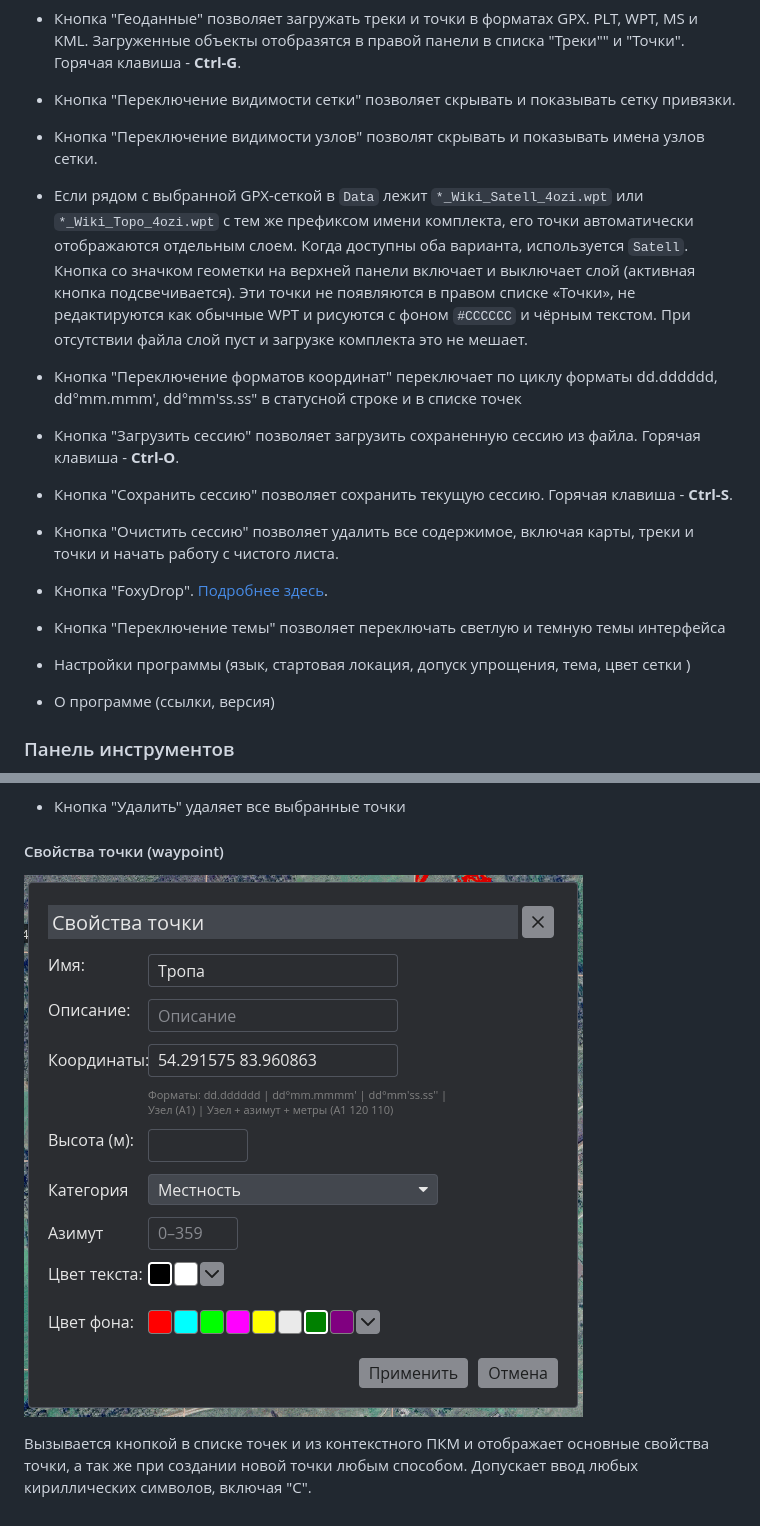
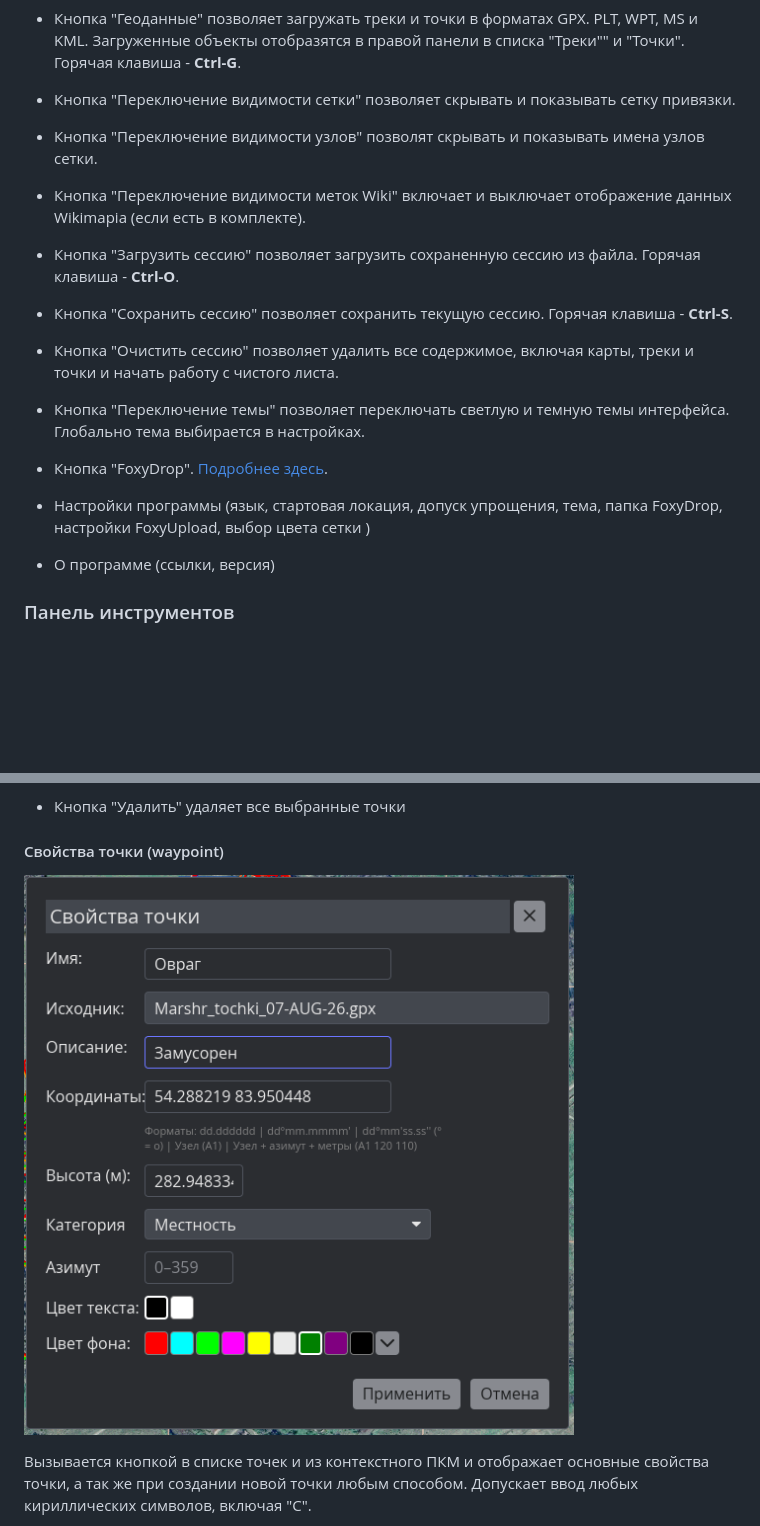
Before and after one commit to grantbor/FoxyXplorer, a Markdown page: docs/user-guide.md, 2 parts joined by grey strips. Rendered like a GitHub page; pictures changed too: docs/screenshots/WaypountsProperties_01.png; blank space fills up the shorter version.

```diff
--- a/docs/user-guide.md
+++ b/docs/user-guide.md
@@ -19,9 +17,8 @@
 - Кнопка "Переключение видимости сетки" позволяет скрывать и показывать сетку привязки.
 
 - Кнопка "Переключение видимости узлов" позволят скрывать и показывать имена узлов сетки.
-- Если рядом с выбранной GPX-сеткой в `Data` лежит `*_Wiki_Satell_4ozi.wpt` или `*_Wiki_Topo_4ozi.wpt` с тем же префиксом имени комплекта, его точки автоматически отображаются отдельным слоем. Когда доступны оба варианта, используется `Satell`. Кнопка со значком геометки на верхней панели включает и выключает слой (активная кнопка подсвечивается). Эти точки не появляются в правом списке «Точки», не редактируются как обычные WPT и рисуются с фоном `#CCCCCC` и чёрным текстом. При отсутствии файла слой пуст и загрузке комплекта это не мешает.
 
-- Кнопка "Переключение форматов координат" переключает по циклу форматы dd.dddddd, dd°mm.mmm', dd°mm'ss.ss" в статусной строке и в списке точек
+- Кнопка "Переключение видимости меток Wiki"  включает и выключает отображение данных Wikimapia (если есть в комплекте).
 
 - Кнопка "Загрузить сессию" позволяет загрузить сохраненную сессию из файла. Горячая клавиша - **Ctrl-O**.
 
@@ -29,11 +26,11 @@
 
 - Кнопка "Очистить сессию" позволяет удалить все содержимое, включая карты, треки и точки и начать работу с чистого листа.
 
+- Кнопка "Переключение темы" позволяет переключать светлую и темную темы интерфейса. Глобально тема выбирается в настройках.
+
 - Кнопка "FoxyDrop". [Подробнее здесь](FoxyDrop.md).
 
-- Кнопка "Переключение темы" позволяет переключать светлую и темную темы интерфейса
-
-- Настройки программы (язык, стартовая локация, допуск упрощения, тема,  цвет сетки )
+- Настройки программы (язык, стартовая локация, допуск упрощения, тема,  папка FoxyDrop, настройки FoxyUpload,  выбор  цвета сетки )
 
 - О программе (ссылки, версия)
 
```
Also changed, not shown: other parts of docs/user-guide.md (+3 -2 lines), docs/screenshots/Main_Window_01.jpg, docs/screenshots/Panel_Tracks_01.jpg, docs/screenshots/Panel_Waypoints_01.jpg, docs/screenshots/TrackProperties_01.png.
